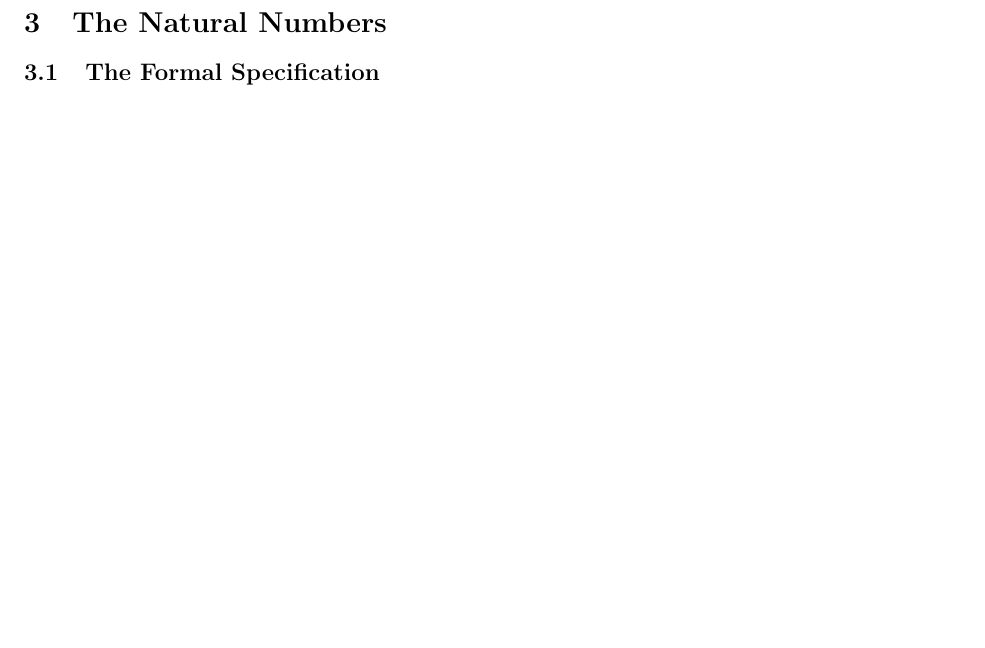
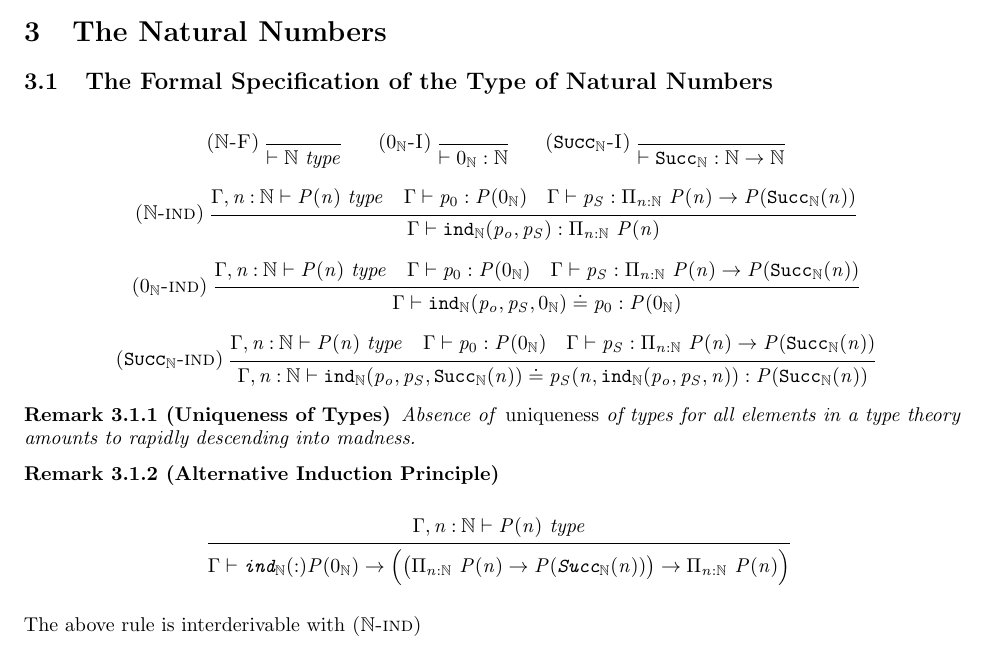
Before and after one commit to CLC-UIowa/HoTT, a LaTeX document (Rules/main.tex, which reads sty/hott.sty): part of page 5 of 6 before the commit and part of page 4 of 6 after it, cut so that both start at the same text, the shorter picture padded with empty space. Compiled offline with pdfLaTeX.

Commit message:
Induction principle for Nats

```diff
--- a/Rules/main.tex
+++ b/Rules/main.tex
@@ -327,8 +327,62 @@ There are six sets of inference rules:
 \end{lemma}
 
 \section{The Natural Numbers}
-\subsection{The Formal Specification}
+
+\subsection{The Formal Specification of the Type of Natural Numbers}
+
+\begin{gather*}
+  \ib{\irule[\trule{\FR\NatTy}]{};{\WfType {} \NatTy}}
+  \rsp
+  \ib{\irule[\trule{\IR {0_{\NatTy}}}]
+    {};
+    {\WfTerm {} {0_\NatTy} {\NatTy}}
+  }
+  \rsp
+  \ib{\irule[\trule{\IR {\Suc}}]
+    {};
+    {\WfTerm {} {\Suc} {\NatTy \to \NatTy}}
+  }
+  \\
+  \ib{\irule[\trule{$\NatTy$-ind}]
+    {\WfType {\Gamma,n\co\NatTy} {P(n)}}
+    {\WfTerm \Gamma {p_0} {P(0_\NatTy)}}
+    {\WfTerm \Gamma {p_S} {\PiTy {n\co\NatTy} {P(n)} \to P(\Suc (n))}};
+    {\WfTerm \Gamma {\Ind\NatTy{p_o, p_S}} {\PiTy {n\co\NatTy}P(n)}}
+  }
+  \\
+  \ib{\irule[\trule{$0_\NatTy$-ind}]
+    {\WfType {\Gamma,n\co\NatTy} {P(n)}}
+    {\WfTerm \Gamma {p_0} {P(0_\NatTy)}}
+    {\WfTerm \Gamma {p_S} {\PiTy {n\co\NatTy} {P(n)} \to P(\Suc (n))}};
+    {\EqTerm \Gamma {\Ind\NatTy{p_o, p_S, 0_\NatTy}} {p_0} {P(0_\NatTy)}}
+  }
+  \\
+  \ib{\irule[\trule{$\Suc$-ind}]
+    {\WfType {\Gamma,n\co\NatTy} {P(n)}}
+    {\WfTerm \Gamma {p_0} {P(0_\NatTy)}}
+    {\WfTerm \Gamma {p_S} {\PiTy {n\co\NatTy} {P(n)} \to P(\Suc (n))}};
+    {\EqTerm {\Gamma, n\co\NatTy} {\Ind\NatTy{p_o, p_S, \Suc(n)}} {p_S(n, \Ind\NatTy{p_o,p_S,n})} {P(\Suc(n))}}
+  }
+\end{gather*}
+
+\begin{remark}[Uniqueness of Types]
+Absence of \emph{uniqueness} of types for all elements in a type
+theory amounts to rapidly descending into madness.
+\end{remark}
+
+\begin{remark}[Alternative Induction Principle]
+  \[\irule[]
+    {\WfType {\Gamma,n\co\NatTy} {P(n)}};
+    {\WfTerm \Gamma {\Ind\NatTy} {P(0_\NatTy) \to
+        \Big( \big(\PiTy {n\co\NatTy} {P(n)} \to P(\Suc(n)) \big)
+              \to \PiTy  {n\co\NatTy} {P(n)} \Big)}}
+  \]
+\end{remark}
+The above rule is interderivable with \trule{$\NatTy$-ind}
 \subsection{Addition of Natural Numbers}
+
+
+
 \subsection{Pattern Matching}
 
 
--- a/sty/hott.sty
+++ b/sty/hott.sty
@@ -4,6 +4,7 @@
 \usepackage{ifthen,mathrsfs,xspace,mathtools,float}
 \usepackage{enumitem,multicol,tikz-cd,parskip,stmaryrd,tikz,float,titlecaps,caption,graphicx,array,subcaption}
 \usepackage{footmisc}
+\usepackage{amsfonts}
 
 \usepackage[normalem]{ulem}
 
@@ -176,8 +177,9 @@
 \newcommand\RecSigma[3]{\texttt{R}^\Sigma_{#1}(#2, #3)}
 \newcommand\RecId[5]{\texttt{R}^{\texttt{Id}}_{#1} (#2, #3, #4, #5)}
 \newcommand\RecNat[4]{\texttt{R}^{\mathbb N}_{#1} (#1, #2, #3)}
-\newcommand\Suc[1]{\texttt{Suc}(#1)}
+\newcommand\Suc{\ensuremath{\texttt{Succ}_\NatTy}}
 % \newcommand\Let[3]{\mathsf{let}\;#1 = #2\;\mathsf{in}\;#3}
+\newcommand\Ind[2]{\ensuremath{\texttt{ind}_{#1}(#2)}}
 
 \newcommand\Lam[2]{\lambda #1. \, #2}
 \newcommand\LamS[3]{\lambda #1 {:} #2 . #3}
```
